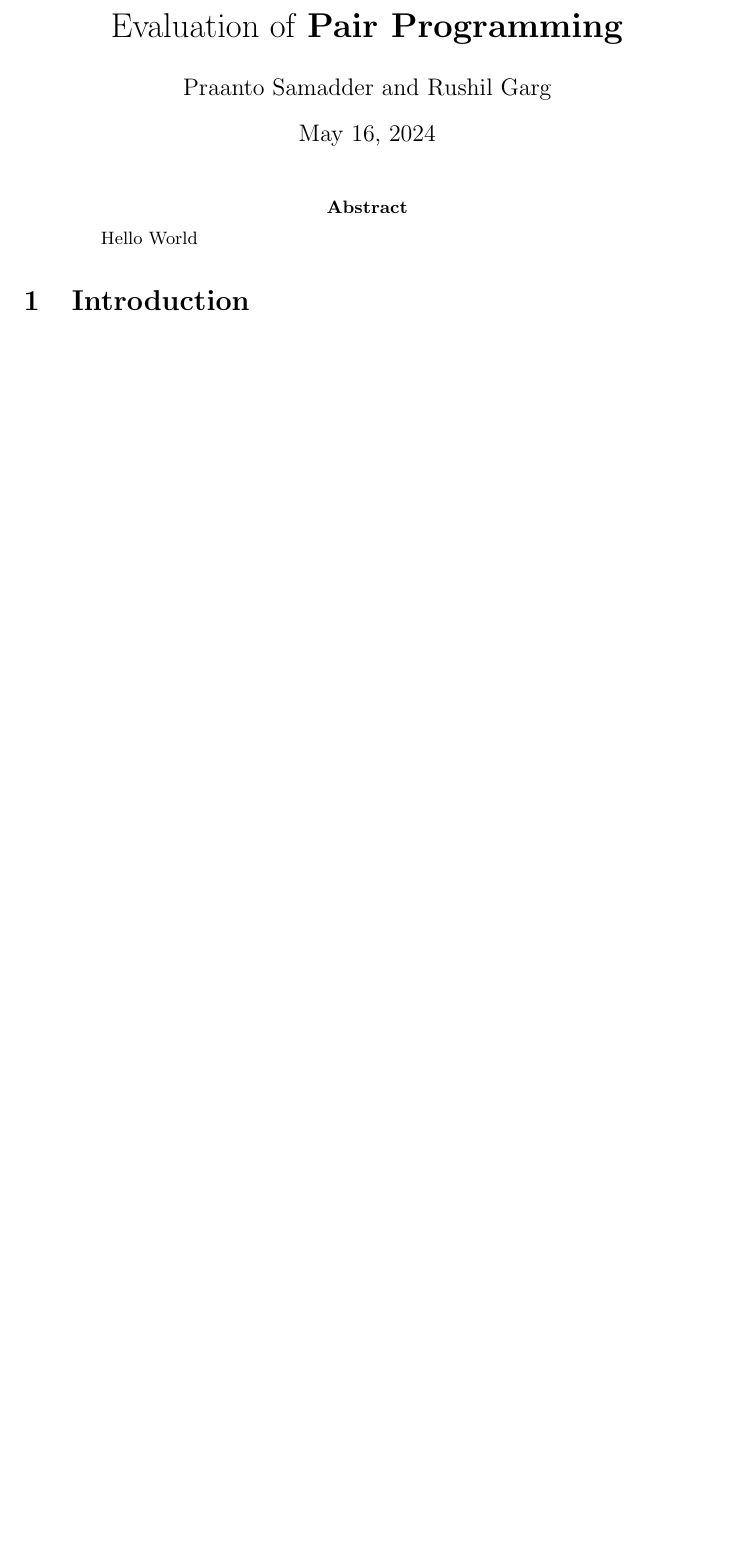
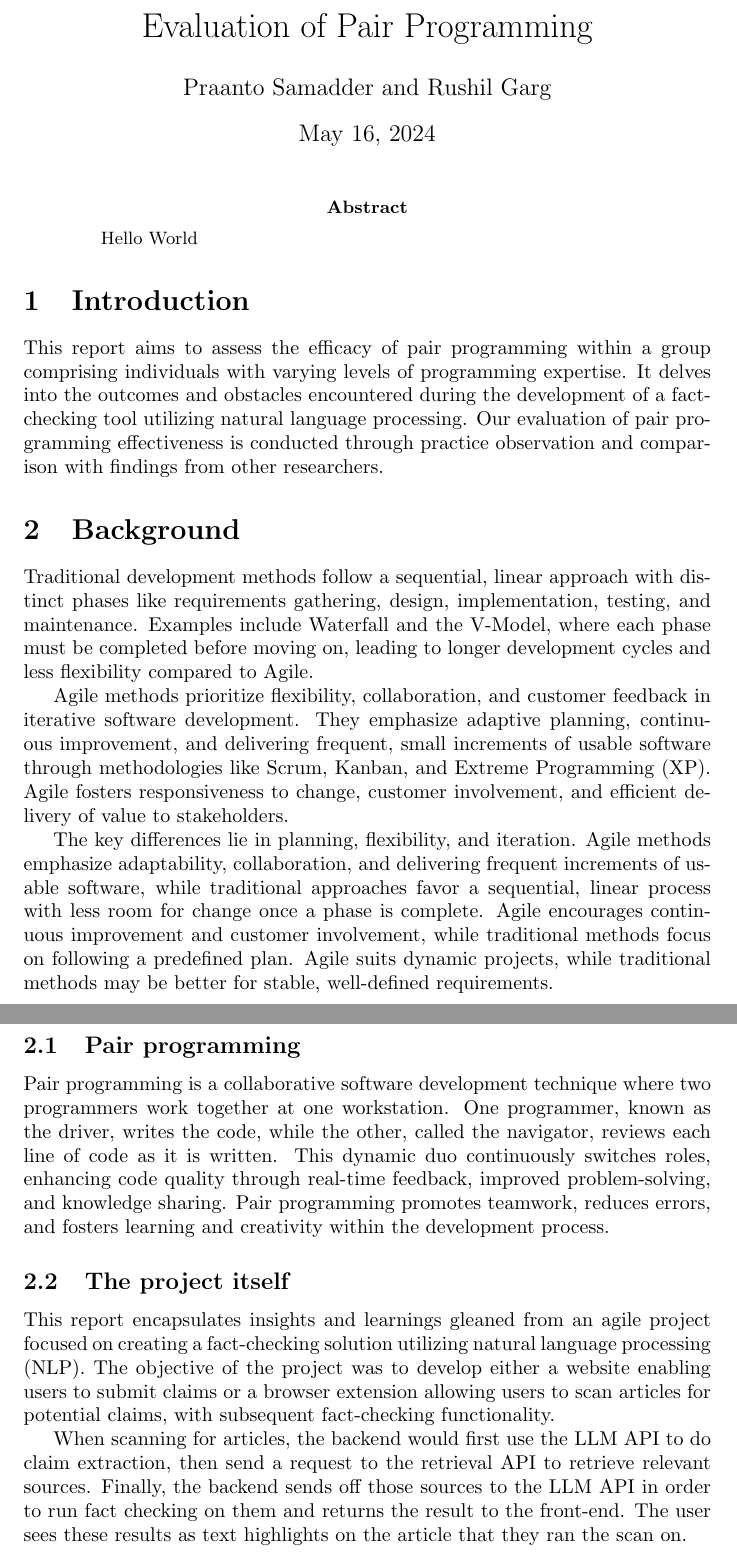
Before and after one commit to ohshitnotgood/final_report, a LaTeX paper (report.tex, which reads background.tex, introduction.tex): part of the page before the commit and two parts of pages 1 and 2 of 2 after it, the two joined at a grey line, cut so that both start at the same text, the shorter picture padded with empty space. Compiled offline with pdfLaTeX.

Commit message:
Finished intro and background

```diff
--- a/background.tex
+++ b/background.tex
@@ -0,0 +1,15 @@
+\section{Background}
+Traditional development methods follow a sequential, linear approach with distinct phases like requirements gathering, design, implementation, testing, and maintenance. Examples include Waterfall and the V-Model, where each phase must be completed before moving on, leading to longer development cycles and less flexibility compared to Agile.
+
+Agile methods prioritize flexibility, collaboration, and customer feedback in iterative software development. They emphasize adaptive planning, continuous improvement, and delivering frequent, small increments of usable software through methodologies like Scrum, Kanban, and Extreme Programming (XP). Agile fosters responsiveness to change, customer involvement, and efficient delivery of value to stakeholders.
+
+The key differences lie in planning, flexibility, and iteration. Agile methods emphasize adaptability, collaboration, and delivering frequent increments of usable software, while traditional approaches favor a sequential, linear process with less room for change once a phase is complete. Agile encourages continuous improvement and customer involvement, while traditional methods focus on following a predefined plan. Agile suits dynamic projects, while traditional methods may be better for stable, well-defined requirements.
+
+\subsection{Pair programming}
+Pair programming is a collaborative software development technique where two programmers work together at one workstation. One programmer, known as the driver, writes the code, while the other, called the navigator, reviews each line of code as it is written. This dynamic duo continuously switches roles, enhancing code quality through real-time feedback, improved problem-solving, and knowledge sharing. Pair programming promotes teamwork, reduces errors, and fosters learning and creativity within the development process.
+
+
+\subsection{The project itself}
+This report encapsulates insights and learnings gleaned from an agile project focused on creating a fact-checking solution utilizing natural language processing (NLP). The objective of the project was to develop either a website enabling users to submit claims or a browser extension allowing users to scan articles for potential claims, with subsequent fact-checking functionality.
+
+When scanning for articles, the backend would first use the LLM API to do claim extraction, then send a request to the retrieval API to retrieve relevant sources. Finally, the backend sends off those sources to the LLM API in order to run fact checking on them and returns the result to the front-end. The user sees these results as text highlights on the article that they ran the scan on.
--- a/introduction.tex
+++ b/introduction.tex
@@ -1 +1,2 @@
 \section{Introduction}
+This report aims to assess the efficacy of pair programming within a group comprising individuals with varying levels of programming expertise. It delves into the outcomes and obstacles encountered during the development of a fact-checking tool utilizing natural language processing. Our evaluation of pair programming effectiveness is conducted through practice observation and comparison with findings from other researchers.
--- a/report.tex
+++ b/report.tex
@@ -1,6 +1,6 @@
 \documentclass{article}
 
-\title{Evaluation of \textbf{Pair Programming}}
+\title{Evaluation of Pair Programming}
 
 \author{ Praanto Samadder and Rushil Garg }
 
```
Also changed, not shown: report.pdf.
